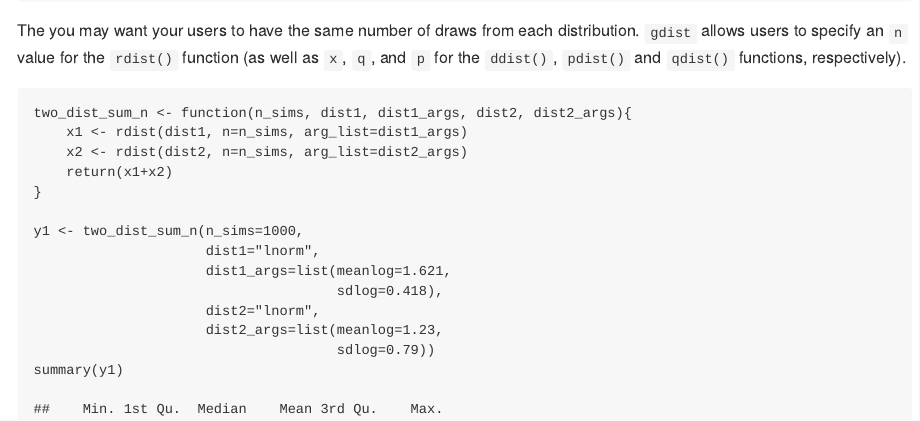
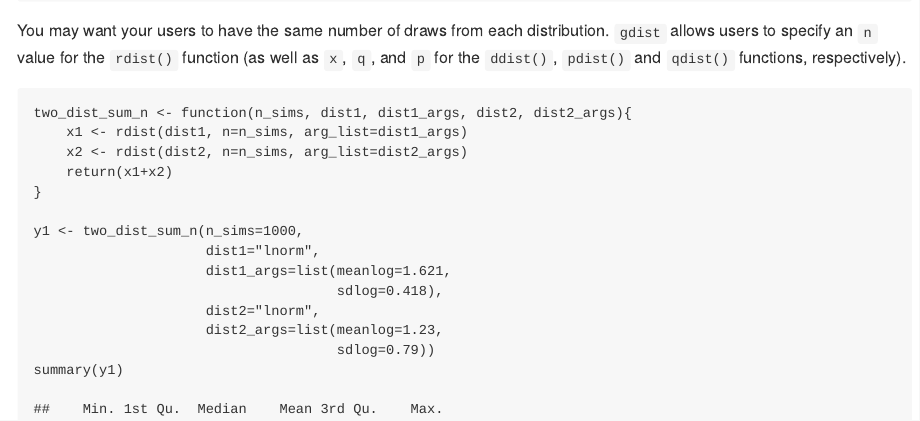
Before and after one commit to salauer/gdist, an R Markdown document (README.Rmd): the page in a window 1100 px wide, from 2330 px down. The pictures show the output file README.md that the author committed with the source, drawn offline in the style of GitHub.

Commit message:
fixed typo in vignette and README

````diff
--- a/README.Rmd
+++ b/README.Rmd
@@ -114,7 +114,7 @@ y2 <- two_dist_sum(dist1="gamma",
 summary(y2)
 ```
 
-The you may want your users to have the same number of draws from each distribution.
+You may want your users to have the same number of draws from each distribution.
 `gdist` allows users to specify an `n` value for the `rdist()` function (as well as `x`, `q`, and `p` for the `ddist()`, `pdist()` and `qdist()` functions, respectively).
 
 ```{r solution-n, eval=T}
````
Also changed, not shown: vignettes/gdist-vignette.Rmd (+1 -1 lines), README.md.
